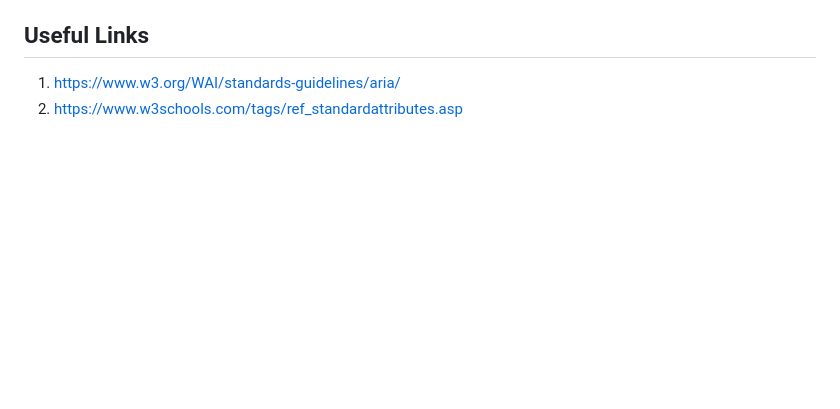
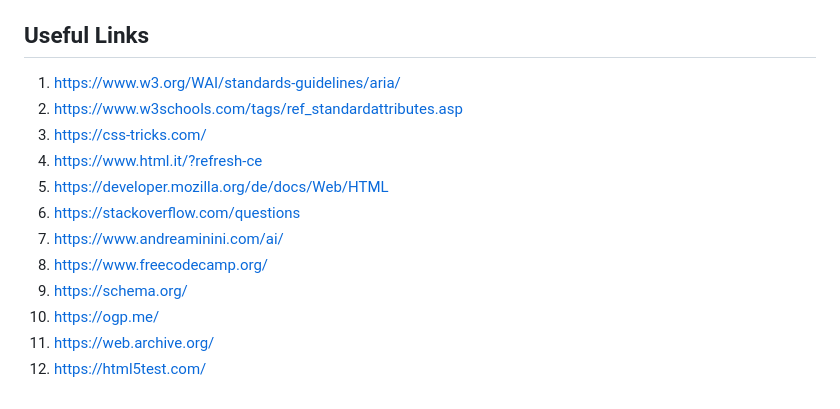
Before and after one commit to TryCatchMeIfYouCanDev/L003-HTML-CSS, a Markdown page: README.MD, the part around the change. Rendered like a GitHub page; blank space fills up the shorter version.

Commit message:
Initial Commit

```diff
--- a/README.MD
+++ b/README.MD
@@ -198,3 +198,13 @@ A wine catalogue could dynamically generate pages for each wine by linking a tem
 
 1. https://www.w3.org/WAI/standards-guidelines/aria/
 2. https://www.w3schools.com/tags/ref_standardattributes.asp
+3. https://css-tricks.com/
+4. https://www.html.it/?refresh-ce
+5. https://developer.mozilla.org/de/docs/Web/HTML
+6. https://stackoverflow.com/questions
+7. https://www.andreaminini.com/ai/
+8. https://www.freecodecamp.org/
+9. https://schema.org/
+10. https://ogp.me/
+11. https://web.archive.org/
+12. https://html5test.com/
```
